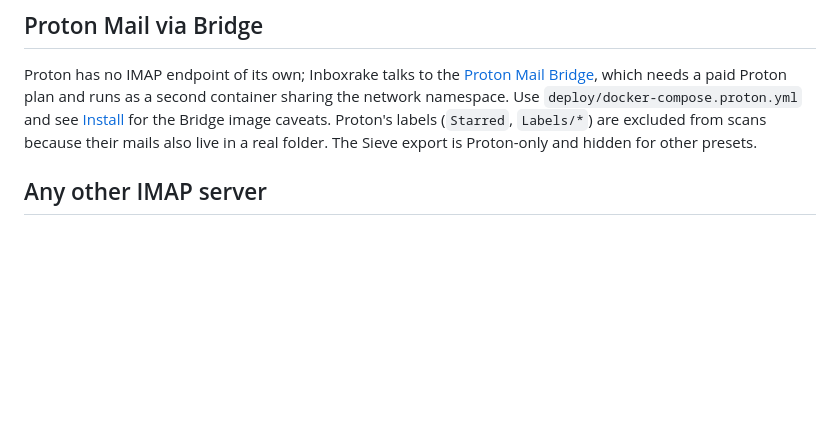
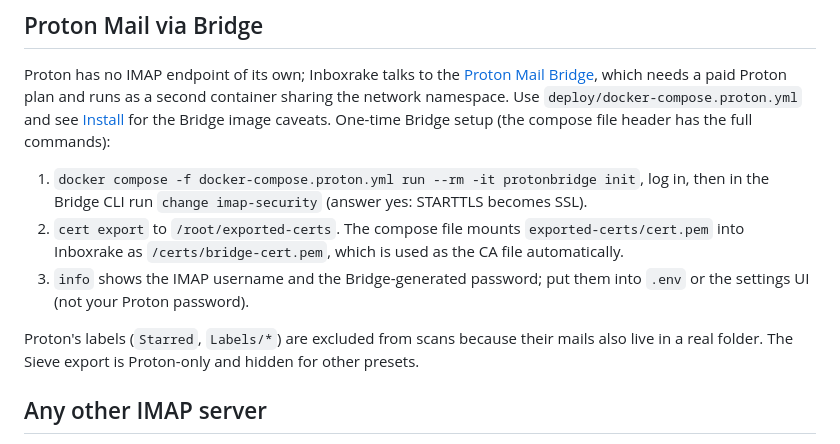
Before and after one commit to mclgoerg/mailbroom, a Markdown page: docs/providers.md, the part around the change. Rendered like a GitHub page; blank space fills up the shorter version.

```diff
--- a/docs/providers.md
+++ b/docs/providers.md
@@ -54,7 +54,19 @@ Proton has no IMAP endpoint of its own; Inboxrake talks to the
 [Proton Mail Bridge](https://proton.me/mail/bridge), which needs a paid
 Proton plan and runs as a second container sharing the network namespace.
 Use `deploy/docker-compose.proton.yml` and see [Install](install.md) for
-the Bridge image caveats. Proton's labels (`Starred`, `Labels/*`) are
+the Bridge image caveats. One-time Bridge setup (the compose file header
+has the full commands):
+
+1. `docker compose -f docker-compose.proton.yml run --rm -it protonbridge init`,
+   log in, then in the Bridge CLI run `change imap-security` (answer yes:
+   STARTTLS becomes SSL).
+2. `cert export` to `/root/exported-certs`. The compose file mounts
+   `exported-certs/cert.pem` into Inboxrake as `/certs/bridge-cert.pem`,
+   which is used as the CA file automatically.
+3. `info` shows the IMAP username and the Bridge-generated password; put
+   them into `.env` or the settings UI (not your Proton password).
+
+Proton's labels (`Starred`, `Labels/*`) are
 excluded from scans because their mails also live in a real folder. The
 Sieve export is Proton-only and hidden for other presets.
 
```
Also changed, not shown: docs/install.md (+19 -6 lines).
